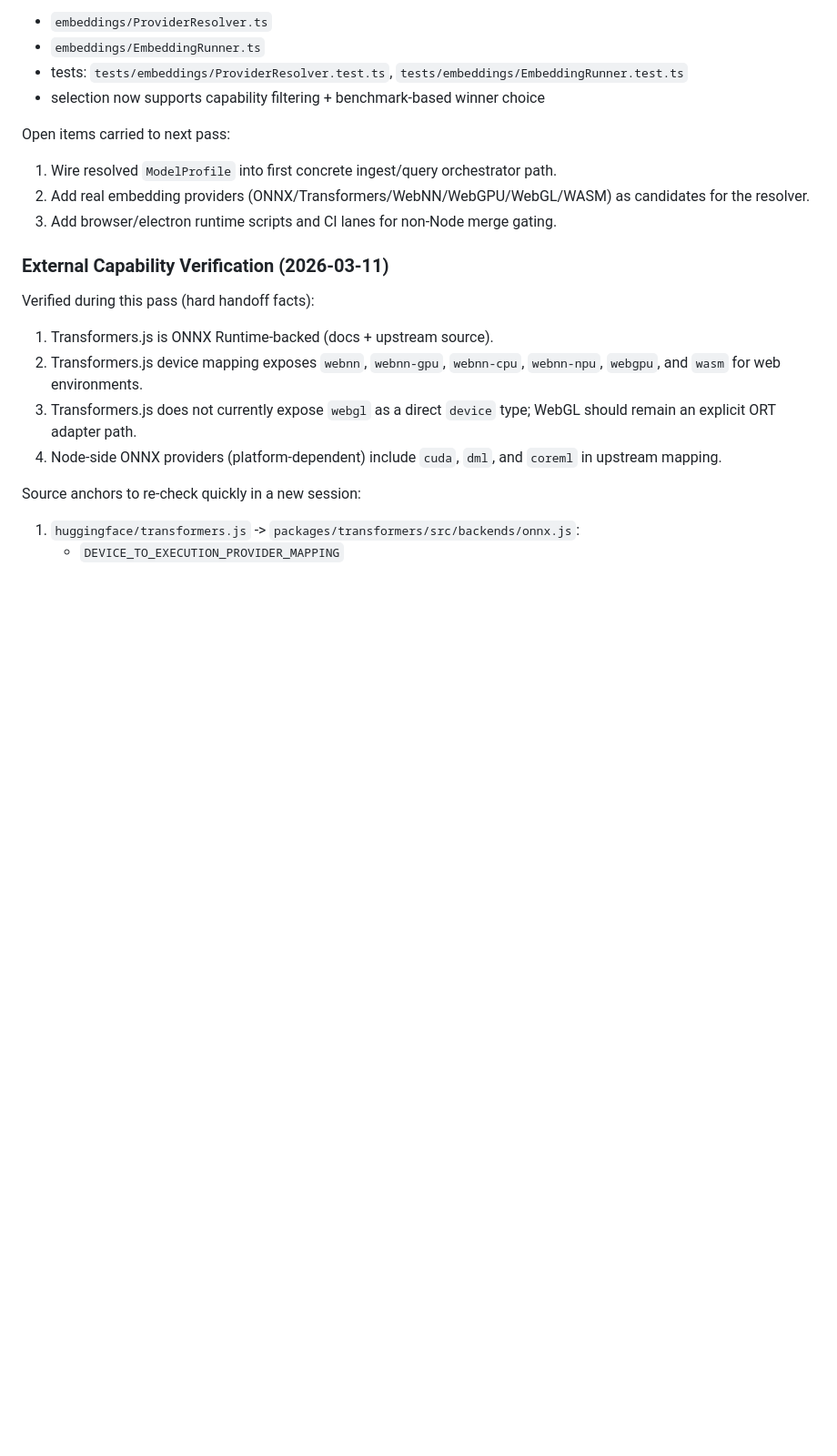
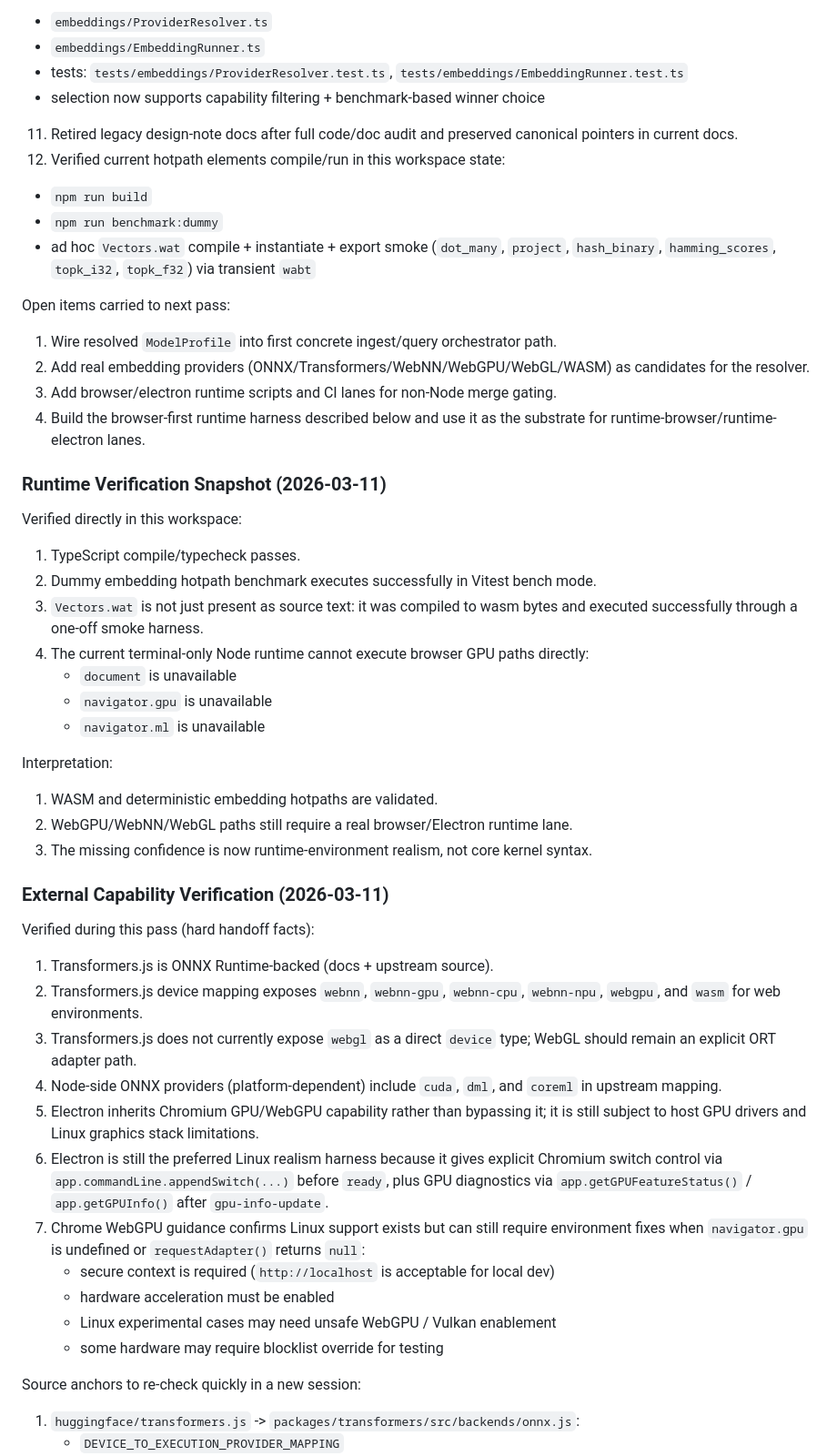
Before and after one commit to devlux76/cortex, a Markdown page: PROJECT-EXECUTION-PLAN.md, the part around one of its changes. Shown at 91% size. Drawn GitHub-style; blank space fills up the shorter version.

```diff
--- a/PROJECT-EXECUTION-PLAN.md
+++ b/PROJECT-EXECUTION-PLAN.md
@@ -36,11 +36,33 @@ Completed in this pass:
    - `embeddings/EmbeddingRunner.ts`
    - tests: `tests/embeddings/ProviderResolver.test.ts`, `tests/embeddings/EmbeddingRunner.test.ts`
    - selection now supports capability filtering + benchmark-based winner choice
+11. Retired legacy design-note docs after full code/doc audit and preserved canonical pointers in current docs.
+12. Verified current hotpath elements compile/run in this workspace state:
+   - `npm run build`
+   - `npm run benchmark:dummy`
+   - ad hoc `Vectors.wat` compile + instantiate + export smoke (`dot_many`, `project`, `hash_binary`, `hamming_scores`, `topk_i32`, `topk_f32`) via transient `wabt`
 
 Open items carried to next pass:
 1. Wire resolved `ModelProfile` into first concrete ingest/query orchestrator path.
 2. Add real embedding providers (ONNX/Transformers/WebNN/WebGPU/WebGL/WASM) as candidates for the resolver.
 3. Add browser/electron runtime scripts and CI lanes for non-Node merge gating.
+4. Build the browser-first runtime harness described below and use it as the substrate for runtime-browser/runtime-electron lanes.
+
+### Runtime Verification Snapshot (2026-03-11)
+
+Verified directly in this workspace:
+1. TypeScript compile/typecheck passes.
+2. Dummy embedding hotpath benchmark executes successfully in Vitest bench mode.
+3. `Vectors.wat` is not just present as source text: it was compiled to wasm bytes and executed successfully through a one-off smoke harness.
+4. The current terminal-only Node runtime cannot execute browser GPU paths directly:
+   - `document` is unavailable
+   - `navigator.gpu` is unavailable
+   - `navigator.ml` is unavailable
+
+Interpretation:
+1. WASM and deterministic embedding hotpaths are validated.
+2. WebGPU/WebNN/WebGL paths still require a real browser/Electron runtime lane.
+3. The missing confidence is now runtime-environment realism, not core kernel syntax.
 
 ### External Capability Verification (2026-03-11)
 
@@ -49,6 +71,13 @@ Verified during this pass (hard handoff facts):
 2. Transformers.js device mapping exposes `webnn`, `webnn-gpu`, `webnn-cpu`, `webnn-npu`, `webgpu`, and `wasm` for web environments.
 3. Transformers.js does not currently expose `webgl` as a direct `device` type; WebGL should remain an explicit ORT adapter path.
 4. Node-side ONNX providers (platform-dependent) include `cuda`, `dml`, and `coreml` in upstream mapping.
+5. Electron inherits Chromium GPU/WebGPU capability rather than bypassing it; it is still subject to host GPU drivers and Linux graphics stack limitations.
+6. Electron is still the preferred Linux realism harness because it gives explicit Chromium switch control via `app.commandLine.appendSwitch(...)` before `ready`, plus GPU diagnostics via `app.getGPUFeatureStatus()` / `app.getGPUInfo()` after `gpu-info-update`.
+7. Chrome WebGPU guidance confirms Linux support exists but can still require environment fixes when `navigator.gpu` is undefined or `requestAdapter()` returns `null`:
+   - secure context is required (`http://localhost` is acceptable for local dev)
+   - hardware acceleration must be enabled
+   - Linux experimental cases may need unsafe WebGPU / Vulkan enablement
+   - some hardware may require blocklist override for testing
 
 Source anchors to re-check quickly in a new session:
 1. `huggingface/transformers.js` -> `packages/transformers/src/backends/onnx.js`:
```
Also changed, not shown: other parts of PROJECT-EXECUTION-PLAN.md (+42 -11 lines), CORTEX-DESIGN-PLAN-TODO.md (+14 -0 lines).
